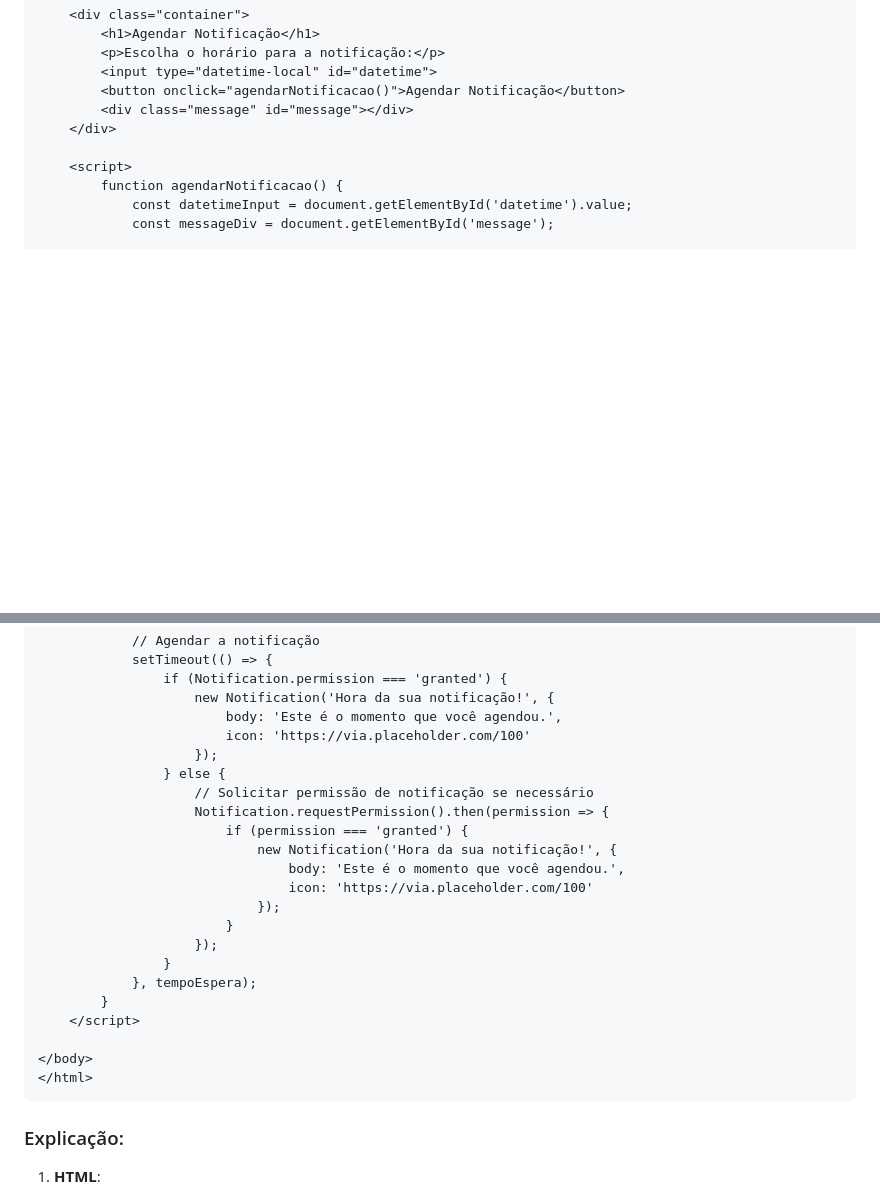
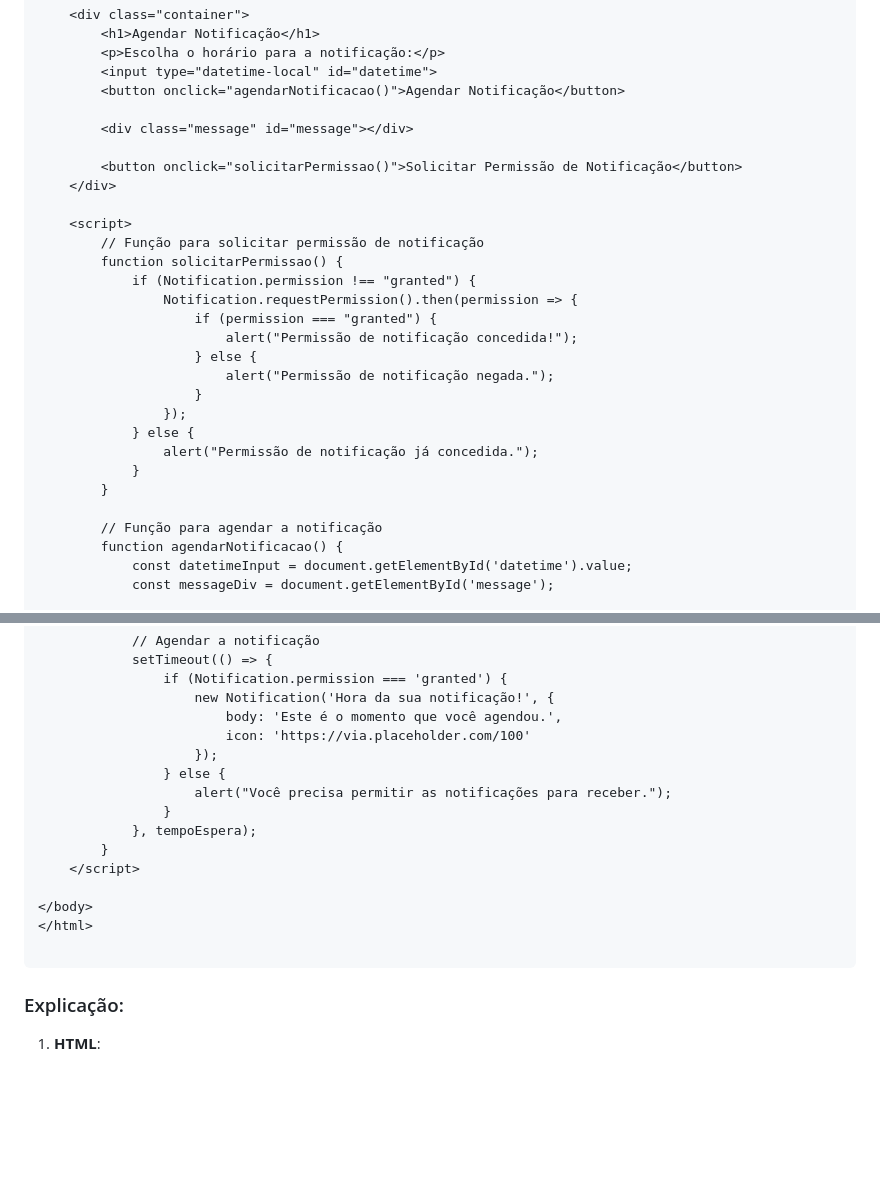
Before and after one commit to talilotarlison/alertaProgramado, a Markdown page: README.md, 2 parts joined by grey strips. GitHub-like rendering; blank space fills up the shorter version.

Commit message:
Implement notification permission request feature
Added notification permission request functionality.

````diff
--- a/README.md
+++ b/README.md
@@ -57,10 +57,29 @@ Claro! Vou te dar um exemplo bem simples de um arquivo único (HTML) que usa Jav
         <p>Escolha o horário para a notificação:</p>
         <input type="datetime-local" id="datetime">
         <button onclick="agendarNotificacao()">Agendar Notificação</button>
+
         <div class="message" id="message"></div>
+
+        <button onclick="solicitarPermissao()">Solicitar Permissão de Notificação</button>
     </div>
 
     <script>
+        // Função para solicitar permissão de notificação
+        function solicitarPermissao() {
+            if (Notification.permission !== "granted") {
+                Notification.requestPermission().then(permission => {
+                    if (permission === "granted") {
+                        alert("Permissão de notificação concedida!");
+                    } else {
+                        alert("Permissão de notificação negada.");
+                    }
+                });
+            } else {
+                alert("Permissão de notificação já concedida.");
+            }
+        }
+
+        // Função para agendar a notificação
         function agendarNotificacao() {
             const datetimeInput = document.getElementById('datetime').value;
             const messageDiv = document.getElementById('message');
@@ -90,15 +109,7 @@ Claro! Vou te dar um exemplo bem simples de um arquivo único (HTML) que usa Jav
                         icon: 'https://via.placeholder.com/100'
                     });
                 } else {
-                    // Solicitar permissão de notificação se necessário
-                    Notification.requestPermission().then(permission => {
-                        if (permission === 'granted') {
-                            new Notification('Hora da sua notificação!', {
-                                body: 'Este é o momento que você agendou.',
-                                icon: 'https://via.placeholder.com/100'
-                            });
-                        }
-                    });
+                    alert("Você precisa permitir as notificações para receber.");
                 }
             }, tempoEspera);
         }
@@ -106,6 +117,7 @@ Claro! Vou te dar um exemplo bem simples de um arquivo único (HTML) que usa Jav
 
 </body>
 </html>
+
 ```
 
 ### Explicação:
````
